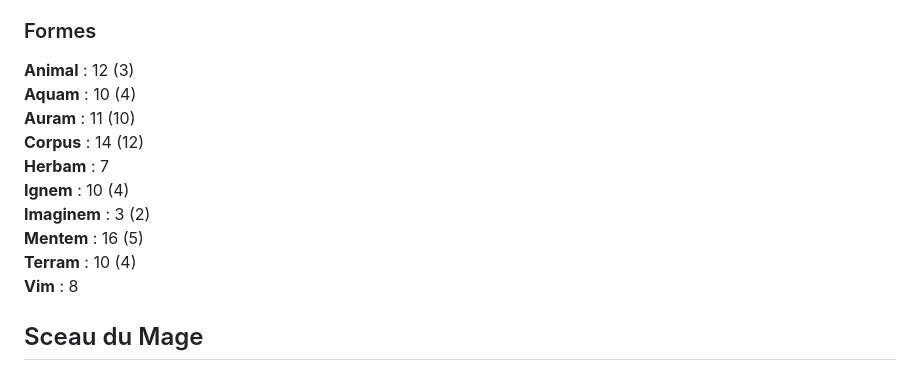
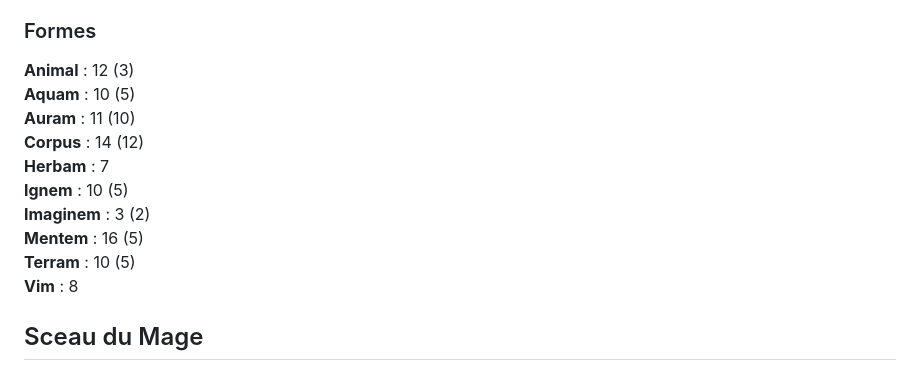
Before and after one commit to rafjaf/villamanlia, a Markdown page: personnages/faustus.md, the part around the change. GitHub-like rendering.

```diff
--- a/personnages/faustus.md
+++ b/personnages/faustus.md
@@ -90,14 +90,14 @@
 ### Formes
 
 **Animal** : 12 (3)
-**Aquam** : 10 (4)
+**Aquam** : 10 (5)
 **Auram** : 11 (10)
 **Corpus** : 14 (12)
 **Herbam** : 7
-**Ignem** : 10 (4)
+**Ignem** : 10 (5)
 **Imaginem** : 3 (2)
 **Mentem** : 16 (5)
-**Terram** : 10 (4)
+**Terram** : 10 (5)
 **Vim** : 8
 
 ## Sceau du Mage
```
